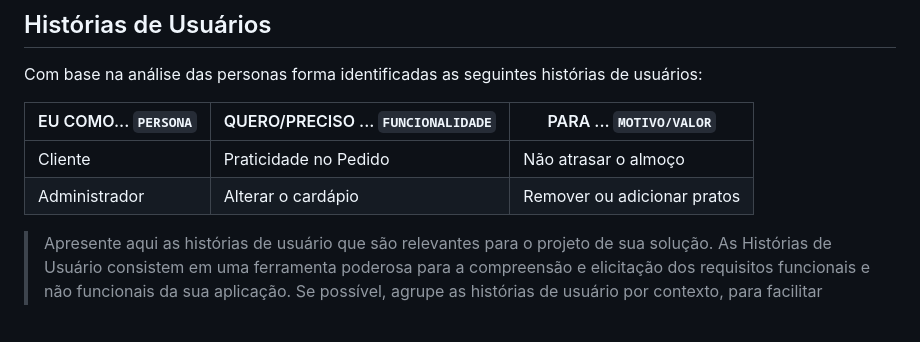
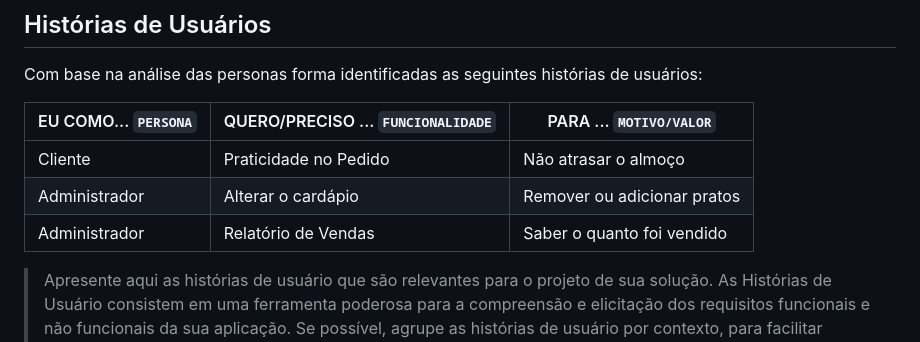
Before and after one commit to ICEI-PUCMinas-PSG-SI-TI/tiaw-2023-2-cyberrestaurante, a Markdown page: docs/relatorio/Relatorio Tecnico - TEMPLATE.md, the part around the change. GitHub-like rendering; blank space fills up the shorter version.

```diff
--- a/docs/relatorio/Relatorio Tecnico - TEMPLATE.md
+++ b/docs/relatorio/Relatorio Tecnico - TEMPLATE.md
@@ -169,6 +169,7 @@ Com base na análise das personas forma identificadas as seguintes histórias de
 |--------------------|------------------------------------|----------------------------------------|
 |Cliente             | Praticidade no Pedido              | Não atrasar o almoço                   |
 |Administrador       | Alterar o cardápio                 | Remover ou adicionar pratos            |
+|Administrador       | Relatório de Vendas                | Saber o quanto foi vendido             |
 
 > Apresente aqui as histórias de usuário que são relevantes para o
 > projeto de sua solução. As Histórias de Usuário consistem em uma
```
